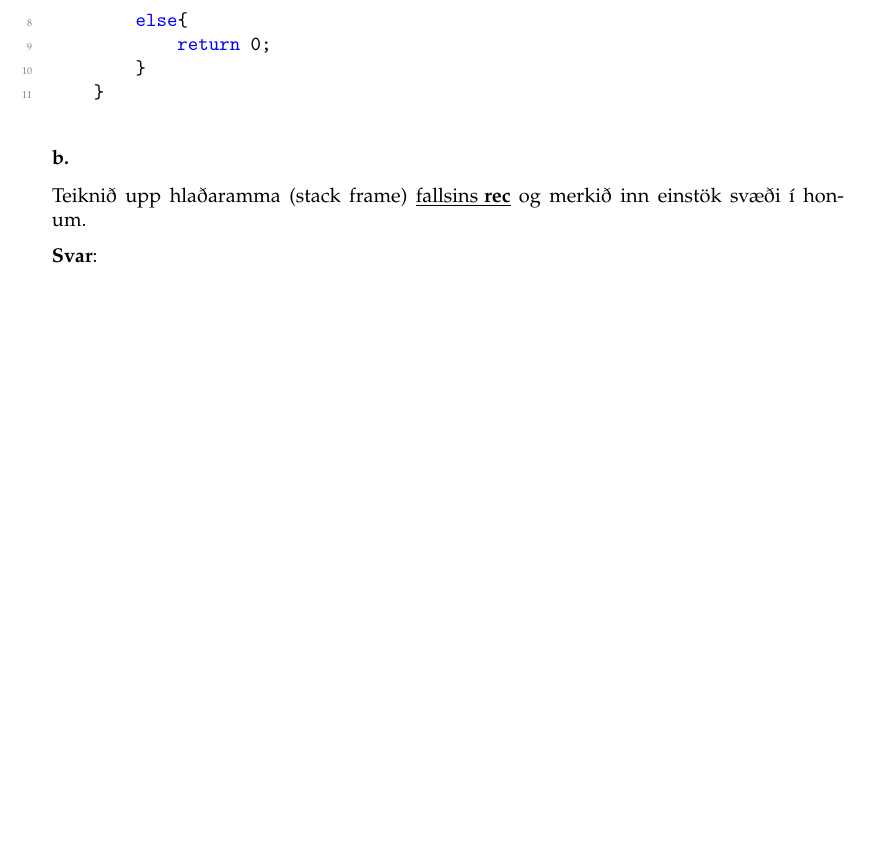
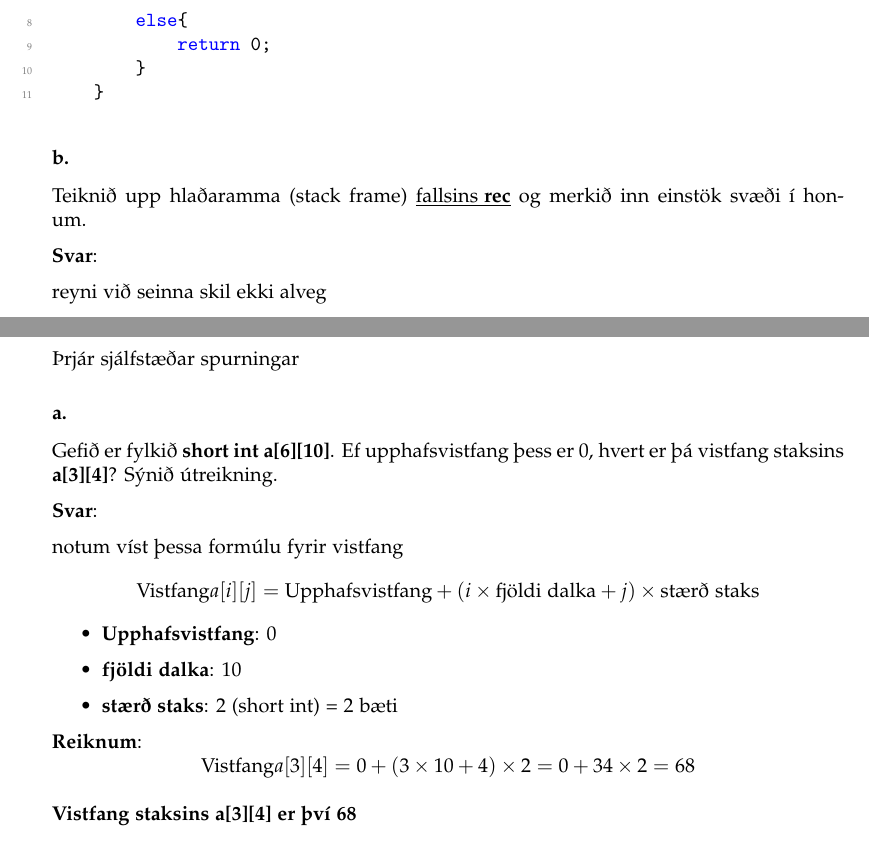
Before and after one commit to Reynirjr/TolvutaekniOgForritun, a LaTeX document (TolvutaekniLokaprof/TogFLokaprof.tex): part of page 12 of 26 before the commit and two parts of pages 12 and 13 of 27 after it, the two joined at a grey line, cut so that both start at the same text, the shorter picture padded with empty space. Compiled offline with pdfLaTeX.

Commit message:
prof 2022 svar daemi 5 a

```diff
--- a/TolvutaekniLokaprof/TogFLokaprof.tex
+++ b/TolvutaekniLokaprof/TogFLokaprof.tex
@@ -591,6 +593,32 @@ svæði í honum.
 
 \textbf{Svar}:
 
+reyni við seinna skil ekki alveg
+
+
+\newpage
+
+\subsection{5} Þrjár sjálfstæðar spurningar
+
+\subsubsection{a.} Gefið er fylkið \textbf{short int a[6][10]}. Ef upphafsvistfang þess er 0, hvert
+er þá vistfang staksins \textbf{a[3][4]}? Sýnið útreikning.
+
+\textbf{Svar}:
+
+notum víst þessa formúlu fyrir vistfang
+\[ \text{Vistfang} a[i][j] = \text{Upphafsvistfang} + ( i \times \text{fjöldi dalka} + j) \times \text{stærð staks}\]
+\begin{itemize}
+    \item \textbf{Upphafsvistfang}: 0
+    \item \textbf{fjöldi dalka}: 10
+    \item \textbf{stærð staks}: 2 (short int) = 2 bæti
+\end{itemize}
+
+\textbf{Reiknum}:
+\[ \text{Vistfang} a[3][4] = 0 + (3 \times 10 + 4) \times 2 = 0 + 34 \times 2 = 68\]
+
+\textbf{Vistfang staksins a[3][4] er því 68}
+
+
 
 
 
```
Also changed, not shown: TolvutaekniLokaprof/TogFLokaprof.pdf, TolvutaekniLokaprof/TogFLokaprof.tex (2 more changed lines), 2 other files.
